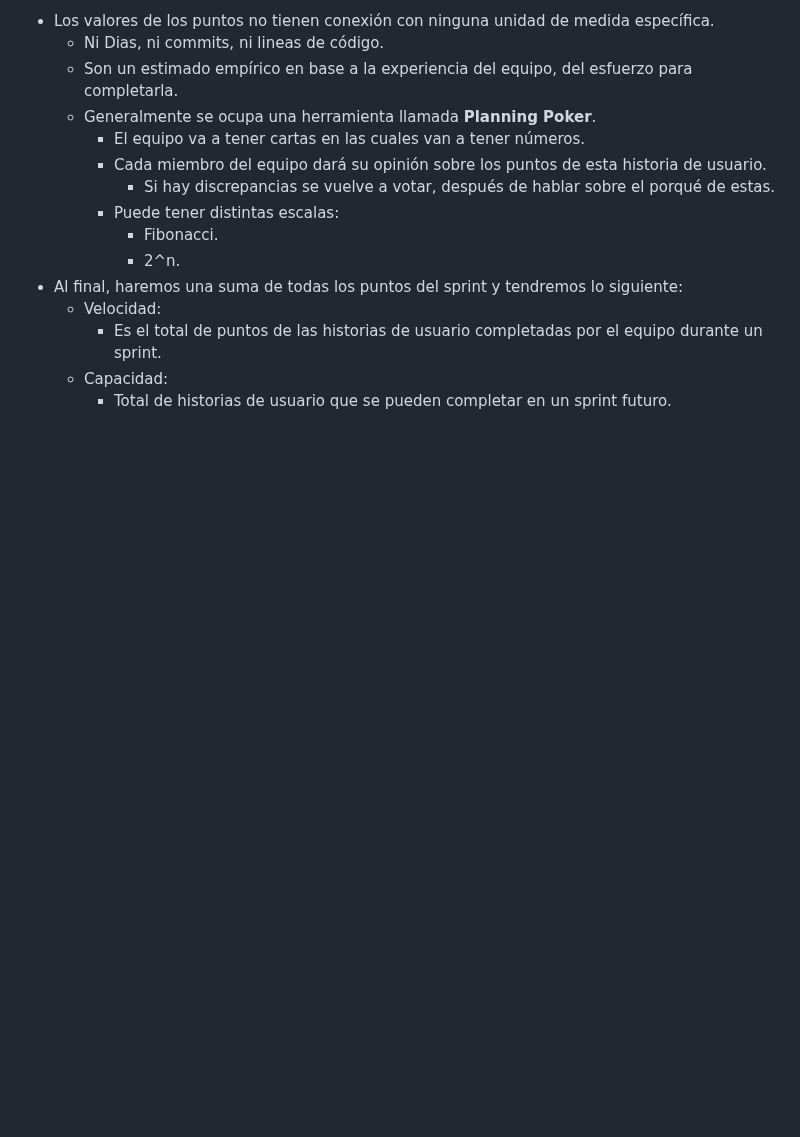
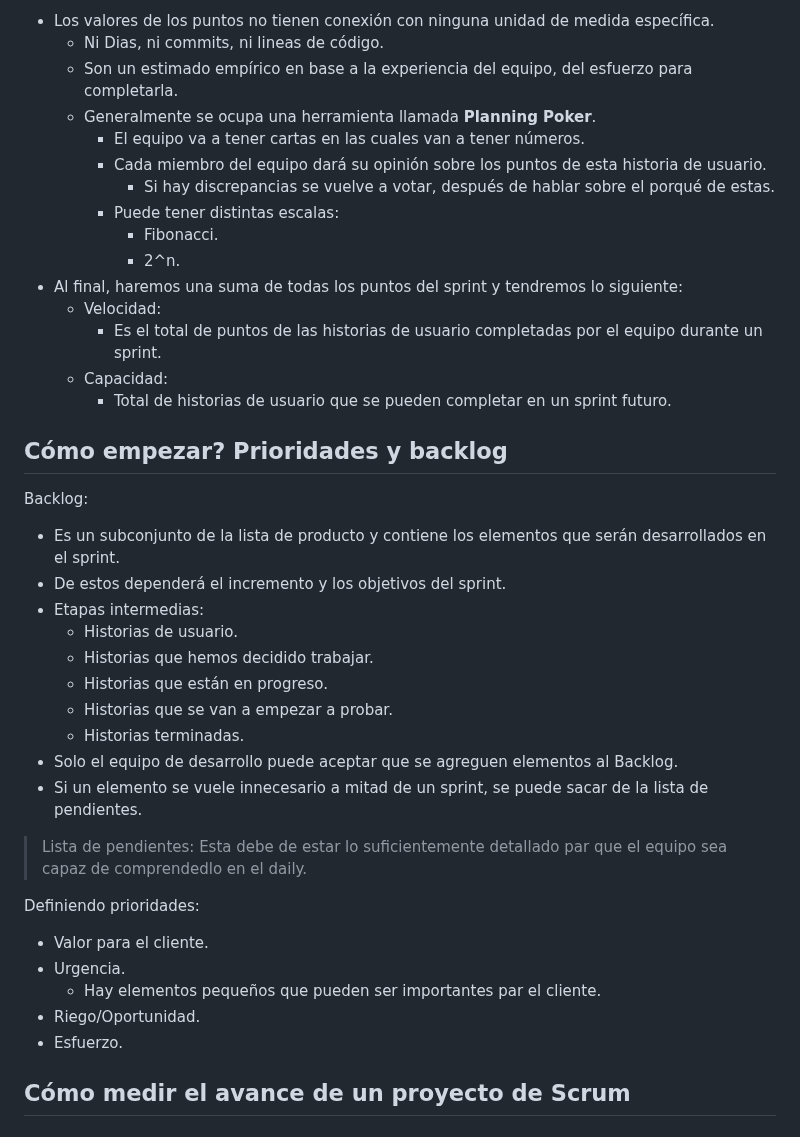
Before and after one commit to Fwxzxh/wiki, a Markdown page: Cursos/Scrum/Scrum.md, the part around the change. GitHub-like rendering; blank space fills up the shorter version.

Commit message:
Added a new section

```diff
--- a/Cursos/Scrum/Scrum.md
+++ b/Cursos/Scrum/Scrum.md
@@ -314,3 +314,29 @@ Puntos:
     - Es el total de puntos de las historias de usuario completadas por el equipo durante un sprint.
   - Capacidad:
     - Total de historias de usuario que se pueden completar en un sprint futuro.
+
+## Cómo empezar? Prioridades y backlog
+
+Backlog:
+- Es un subconjunto de la lista de producto y contiene los elementos que serán desarrollados en el sprint.
+- De estos dependerá el incremento y los objetivos del sprint.
+- Etapas intermedias:
+  - Historias de usuario.
+  - Historias que hemos decidido trabajar.
+  - Historias que están en progreso.
+  - Historias que se van a empezar a probar.
+  - Historias terminadas.
+- Solo el equipo de desarrollo puede aceptar que se agreguen elementos al Backlog.
+- Si un elemento se vuele innecesario a mitad de un sprint, se puede sacar de la lista de pendientes.
+
+> Lista de pendientes:
+> Esta debe de estar lo suficientemente detallado par que el equipo sea capaz de comprendedlo en el daily.
+
+Definiendo prioridades:
+- Valor para el cliente.
+- Urgencia.
+  - Hay elementos pequeños que pueden ser importantes par el cliente.
+- Riego/Oportunidad.
+- Esfuerzo.
+
+## Cómo medir el avance de un proyecto de Scrum
```
